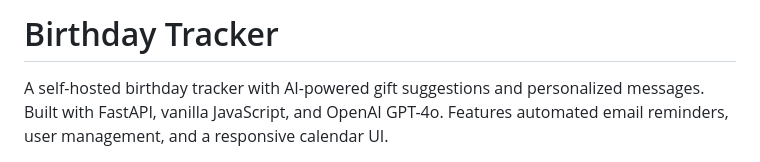
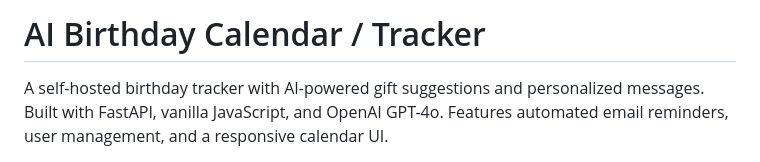
Before and after one commit to TechPreacher/ai_birthday_calendar, a Markdown page: README.md, the part around the change. GitHub-like rendering.

Commit message:
Updates app title.

```diff
--- a/README.md
+++ b/README.md
@@ -1,4 +1,4 @@
-# Birthday Tracker
+# AI Birthday Calendar / Tracker
 
 A self-hosted birthday tracker with AI-powered gift suggestions and personalized messages. Built with FastAPI, vanilla JavaScript, and OpenAI GPT-4o. Features automated email reminders, user management, and a responsive calendar UI.
 
```
